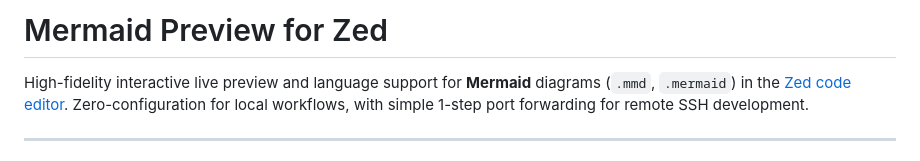
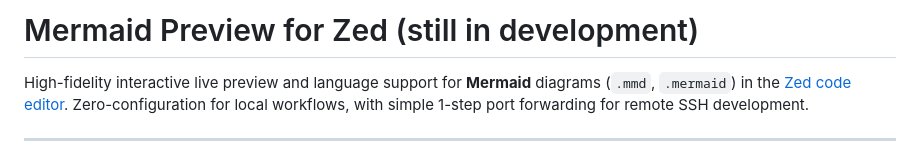
Before and after one commit to hisyam-zayd/mermaid-preview, a Markdown page: README.md, the part around the change. Rendered like a GitHub page.

Commit message:
Update README title to indicate development status

```diff
--- a/README.md
+++ b/README.md
@@ -1,4 +1,4 @@
-# Mermaid Preview for Zed
+# Mermaid Preview for Zed (still in development)
 
 High-fidelity interactive live preview and language support for **Mermaid** diagrams (`.mmd`, `.mermaid`) in the [Zed code editor](https://zed.dev). Zero-configuration for local workflows, with simple 1-step port forwarding for remote SSH development.
 
```
